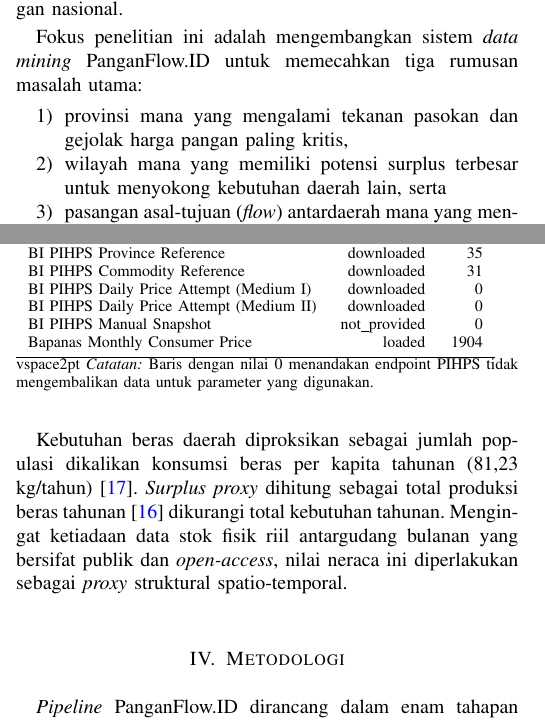
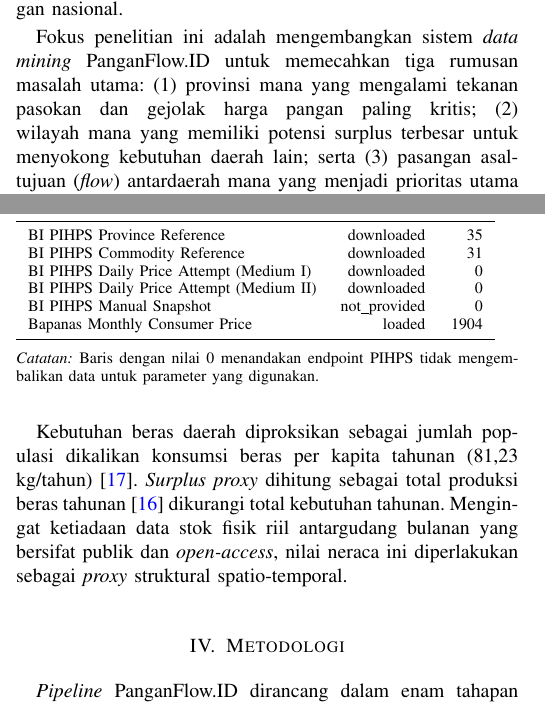
Before and after one commit to kemal-faza/gemastik-data-mining, a LaTeX paper (DATA MINING - Penambangan Data/PanganFlow-ID/reports/extracted_overleaf/panganflow_overleaf/panganflow_report.tex): two parts of the columns of pages 1 and 2 of 6, joined at a grey line, cut so that both start at the same text. Compiled offline with pdfLaTeX.

Commit message:
style: convert problem formulation to inline list for consistency and compact layout

```diff
--- a/DATA MINING - Penambangan Data/PanganFlow-ID/reports/extracted_overleaf/panganflow_overleaf/panganflow_report.tex
+++ b/DATA MINING - Penambangan Data/PanganFlow-ID/reports/extracted_overleaf/panganflow_overleaf/panganflow_report.tex
@@ -55,13 +55,7 @@ Kemandirian bangsa yang kokoh berakar pada ketahanan sektor strategisnya, salah
 
 Dari 38 provinsi di Indonesia, hanya 14 provinsi yang mencatat surplus produksi beras (terkonsentrasi di Pulau Jawa dan Sulawesi Selatan), sedangkan 24 provinsi lainnya secara konsisten mengalami defisit pasokan lokal. Region Maluku-Papua merupakan wilayah yang paling rentan; seluruh provinsi di wilayah tersebut mengalami defisit produksi struktural dengan tingkat harga eceran melampaui median nasional. Kondisi geografis kepulauan Indonesia menuntut adanya pendekatan Teknologi Informasi dan Komunikasi (TIK) yang cerdas dan prediktif. Pemanfaatan metodologi \textit{data mining} spatio-temporal berbasis multi-sumber menjadi langkah inovatif guna menambang pola distribusi serta memitigasi disparitas pasokan secara presisi demi mendukung tercapainya kemandirian pangan nasional.
 
-Fokus penelitian ini adalah mengembangkan sistem \textit{data mining} PanganFlow.ID untuk memecahkan tiga rumusan masalah utama:
-\begin{enumerate}
-    \item provinsi mana yang mengalami tekanan pasokan dan gejolak harga pangan paling kritis,
-    \item wilayah mana yang memiliki potensi surplus terbesar untuk menyokong kebutuhan daerah lain, serta
-    \item pasangan asal-tujuan (\textit{flow}) antardaerah mana yang menjadi prioritas utama untuk intervensi redistribusi.
-\end{enumerate}
-Adapun batasan masalah dalam penelitian ini didefinisikan sebagai berikut: (1) komoditas dibatasi pada Beras Medium untuk menjaga konsistensi data produksi BPS dan harga eceran Bapanas; (2) neraca surplus-defisit dihitung berdasarkan estimasi kebutuhan tahunan kolektif (\textit{proxy} struktural), bukan mencerminkan stok fisik harian di gudang; dan (3) rekomendasi aliran redistribusi diposisikan sebagai acuan prioritas tinjauan kebijakan pemerintah, bukan sebagai perintah logistik operasional final.
+Fokus penelitian ini adalah mengembangkan sistem \textit{data mining} PanganFlow.ID untuk memecahkan tiga rumusan masalah utama: (1) provinsi mana yang mengalami tekanan pasokan dan gejolak harga pangan paling kritis; (2) wilayah mana yang memiliki potensi surplus terbesar untuk menyokong kebutuhan daerah lain; serta (3) pasangan asal-tujuan (\textit{flow}) antardaerah mana yang menjadi prioritas utama untuk intervensi redistribusi. Adapun batasan masalah dalam penelitian ini didefinisikan sebagai berikut: (1) komoditas dibatasi pada Beras Medium untuk menjaga konsistensi data produksi BPS dan harga eceran Bapanas; (2) neraca surplus-defisit dihitung berdasarkan estimasi kebutuhan tahunan kolektif (\textit{proxy} struktural), bukan mencerminkan stok fisik harian di gudang; dan (3) rekomendasi aliran redistribusi diposisikan sebagai acuan prioritas tinjauan kebijakan pemerintah, bukan sebagai perintah logistik operasional final.
 
 
 
@@ -122,10 +116,9 @@ Dataset final berbentuk panel provinsi-bulan-komoditas sebanyak 1.904 baris, men
     Bapanas Monthly Consumer Price & loaded & 1904 \\
     \bottomrule
   \end{tabular}
-  \\vspace{2pt}
+  \par\vspace{6pt}
   {\footnotesize \textit{Catatan:} Baris dengan nilai 0 menandakan endpoint PIHPS tidak mengembalikan data untuk parameter yang digunakan.}
-\end{table}
-
+  \end{table}
 Kebutuhan beras daerah diproksikan sebagai jumlah populasi dikalikan konsumsi beras per kapita tahunan (81,23 kg/tahun) \cite{17}. \textit{Surplus proxy} dihitung sebagai total produksi beras tahunan \cite{16} dikurangi total kebutuhan tahunan. Mengingat ketiadaan data stok fisik riil antargudang bulanan yang bersifat publik dan \textit{open-access}, nilai neraca ini diperlakukan sebagai \textit{proxy} struktural spatio-temporal.
 
 
```
Also changed, not shown: DATA MINING - Penambangan Data/PanganFlow-ID/reports/panganflow_report.tex (+1 -7 lines), DATA MINING - Penambangan Data/PanganFlow-ID/reports/extracted_overleaf/panganflow_overleaf/panganflow_report.tex (2 more changed lines).
